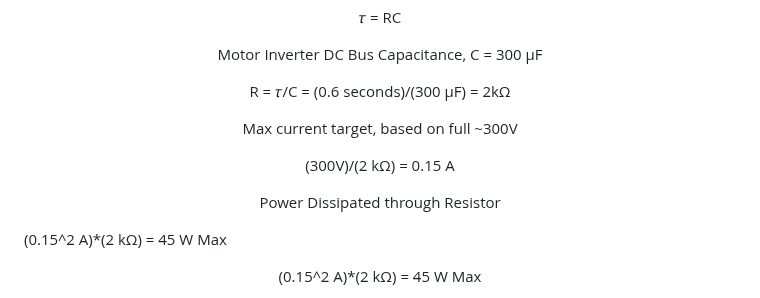
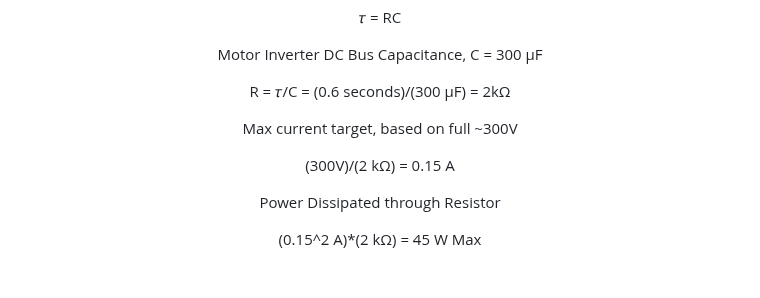
Before and after one commit to kdurf15/KDurf-Senior-Design-Project, a Markdown page: README.md, the part around the change. Rendered like a GitHub page; blank space fills up the shorter version.

```diff
--- a/README.md
+++ b/README.md
@@ -83,6 +83,7 @@ The first step when creating this PCB was to design the pre-charge circuit and c
 
 <p align="center">
   R = 𝜏/C = (0.6 seconds)/(300 μF) = 2kΩ
+
 </p>
 
 
@@ -92,15 +93,13 @@ The first step when creating this PCB was to design the pre-charge circuit and c
 </p>
 <p align="center">
   (300V)/(2 kΩ) = 0.15 A
+
 </p>
 
 
 
 <p align="center">
   Power Dissipated through Resistor
-
-  (0.15^2 A)*(2 kΩ) = 45 W Max
-
 </p>
 
 <p align="center">
```
